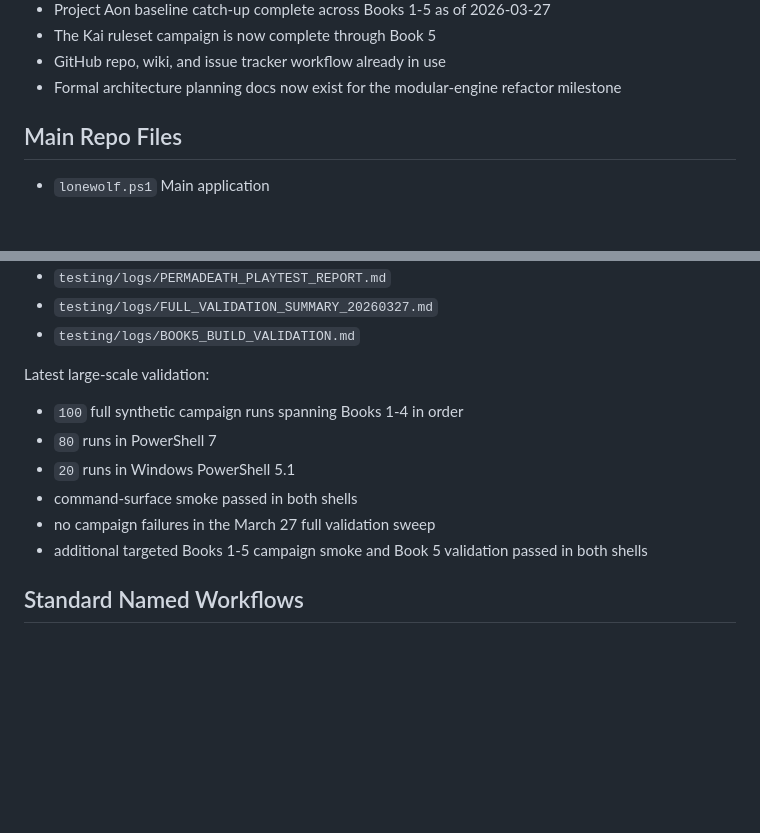
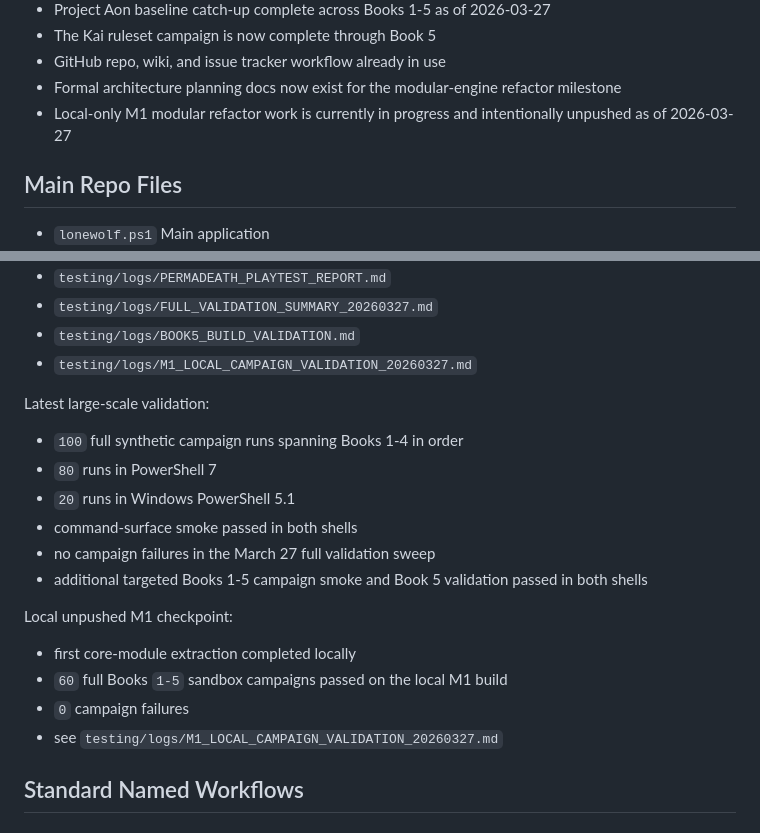
Before and after one commit to o0cynix0o/LoneWolf_ActionAssistant, a Markdown page: docs/PROJECT_HANDOFF.md, 2 parts joined by grey strips. GitHub-like rendering; blank space fills up the shorter version.

```diff
--- a/docs/PROJECT_HANDOFF.md
+++ b/docs/PROJECT_HANDOFF.md
@@ -34,6 +34,7 @@ This file is the durable handoff for the Lone Wolf Action Assistant. It is meant
 - The Kai ruleset campaign is now complete through Book 5
 - GitHub repo, wiki, and issue tracker workflow already in use
 - Formal architecture planning docs now exist for the modular-engine refactor milestone
+- Local-only M1 modular refactor work is currently in progress and intentionally unpushed as of 2026-03-27
 
 ## Main Repo Files
 
@@ -172,6 +173,7 @@ Key files:
 - `testing/logs/PERMADEATH_PLAYTEST_REPORT.md`
 - `testing/logs/FULL_VALIDATION_SUMMARY_20260327.md`
 - `testing/logs/BOOK5_BUILD_VALIDATION.md`
+- `testing/logs/M1_LOCAL_CAMPAIGN_VALIDATION_20260327.md`
 
 Latest large-scale validation:
 
@@ -181,6 +183,13 @@ Latest large-scale validation:
 - command-surface smoke passed in both shells
 - no campaign failures in the March 27 full validation sweep
 - additional targeted Books 1-5 campaign smoke and Book 5 validation passed in both shells
+
+Local unpushed M1 checkpoint:
+
+- first core-module extraction completed locally
+- `60` full Books `1-5` sandbox campaigns passed on the local M1 build
+- `0` campaign failures
+- see `testing/logs/M1_LOCAL_CAMPAIGN_VALIDATION_20260327.md`
 
 ## Standard Named Workflows
 
```
Also changed, not shown: docs/PROJECT_MILESTONES.md (+14 -0 lines).
